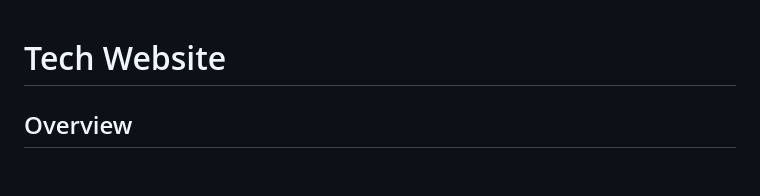
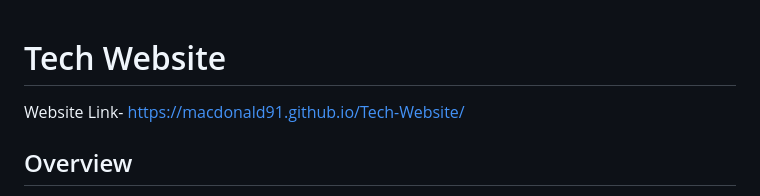
Before and after one commit to MacDonald91/Tech-Website, a Markdown page: README.md, the part around the change. GitHub-like rendering; blank space fills up the shorter version.

```diff
--- a/README.md
+++ b/README.md
@@ -1,4 +1,6 @@
 # Tech Website
+
+Website Link- https://macdonald91.github.io/Tech-Website/
 
 ## Overview
 
```
